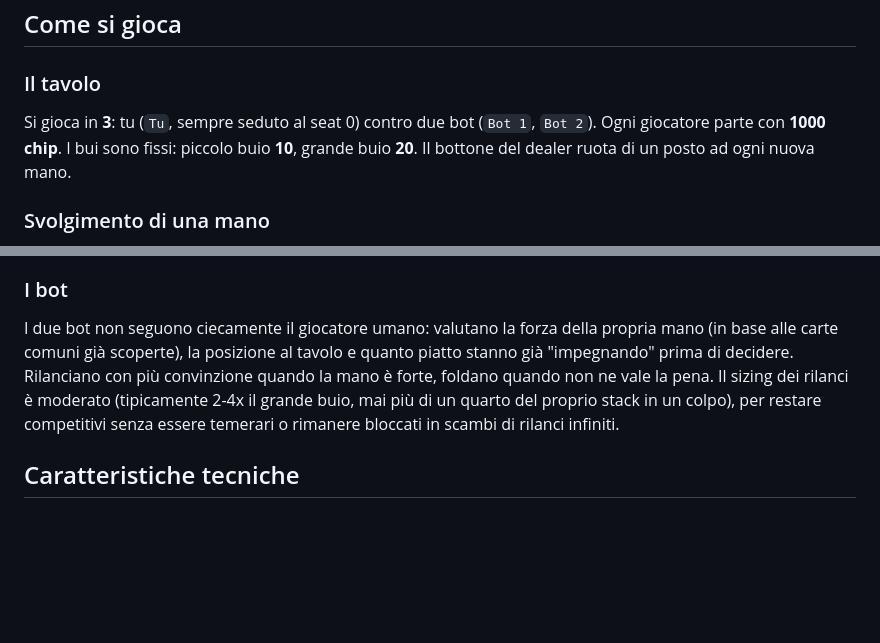
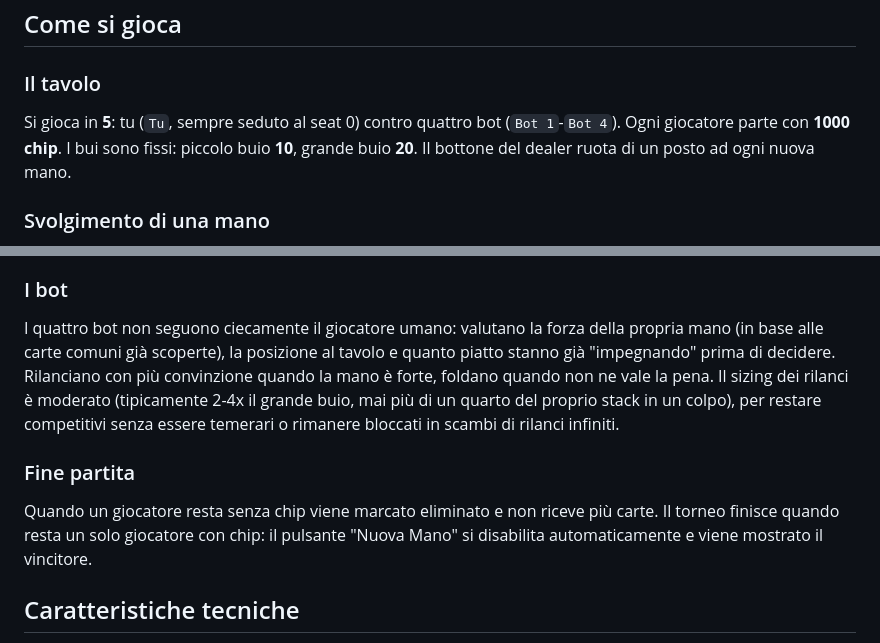
Before and after one commit to mistery-alex06/Poker_C, a Markdown page: README.md, 2 parts joined by grey strips. Rendered like a GitHub page; blank space fills up the shorter version.

Commit message:
README: aggiorna a 5 giocatori (era 3) e aggiunge sezione Fine partita

```diff
--- a/README.md
+++ b/README.md
@@ -8,7 +8,7 @@ Il progetto separa nettamente il motore logico (C) dall'interfaccia (HTML/CSS/JS
 
 ### Il tavolo
 
-Si gioca in **3**: tu (`Tu`, sempre seduto al seat 0) contro due bot (`Bot 1`, `Bot 2`). Ogni giocatore parte con **1000 chip**. I bui sono fissi: piccolo buio **10**, grande buio **20**. Il bottone del dealer ruota di un posto ad ogni nuova mano.
+Si gioca in **5**: tu (`Tu`, sempre seduto al seat 0) contro quattro bot (`Bot 1`-`Bot 4`). Ogni giocatore parte con **1000 chip**. I bui sono fissi: piccolo buio **10**, grande buio **20**. Il bottone del dealer ruota di un posto ad ogni nuova mano.
 
 ### Svolgimento di una mano
 
@@ -47,7 +47,11 @@ Per evitare partite infinite, **non si possono fare più di 4 rilanci nello stes
 
 ### I bot
 
-I due bot non seguono ciecamente il giocatore umano: valutano la forza della propria mano (in base alle carte comuni già scoperte), la posizione al tavolo e quanto piatto stanno già "impegnando" prima di decidere. Rilanciano con più convinzione quando la mano è forte, foldano quando non ne vale la pena. Il sizing dei rilanci è moderato (tipicamente 2-4x il grande buio, mai più di un quarto del proprio stack in un colpo), per restare competitivi senza essere temerari o rimanere bloccati in scambi di rilanci infiniti.
+I quattro bot non seguono ciecamente il giocatore umano: valutano la forza della propria mano (in base alle carte comuni già scoperte), la posizione al tavolo e quanto piatto stanno già "impegnando" prima di decidere. Rilanciano con più convinzione quando la mano è forte, foldano quando non ne vale la pena. Il sizing dei rilanci è moderato (tipicamente 2-4x il grande buio, mai più di un quarto del proprio stack in un colpo), per restare competitivi senza essere temerari o rimanere bloccati in scambi di rilanci infiniti.
+
+### Fine partita
+
+Quando un giocatore resta senza chip viene marcato eliminato e non riceve più carte. Il torneo finisce quando resta un solo giocatore con chip: il pulsante "Nuova Mano" si disabilita automaticamente e viene mostrato il vincitore.
 
 ## Caratteristiche tecniche
 
```
